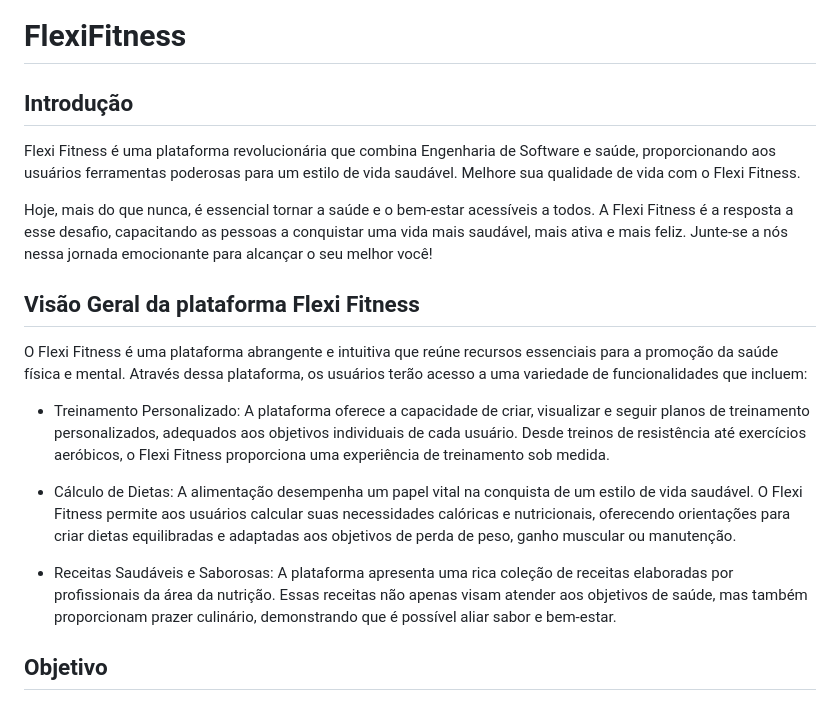
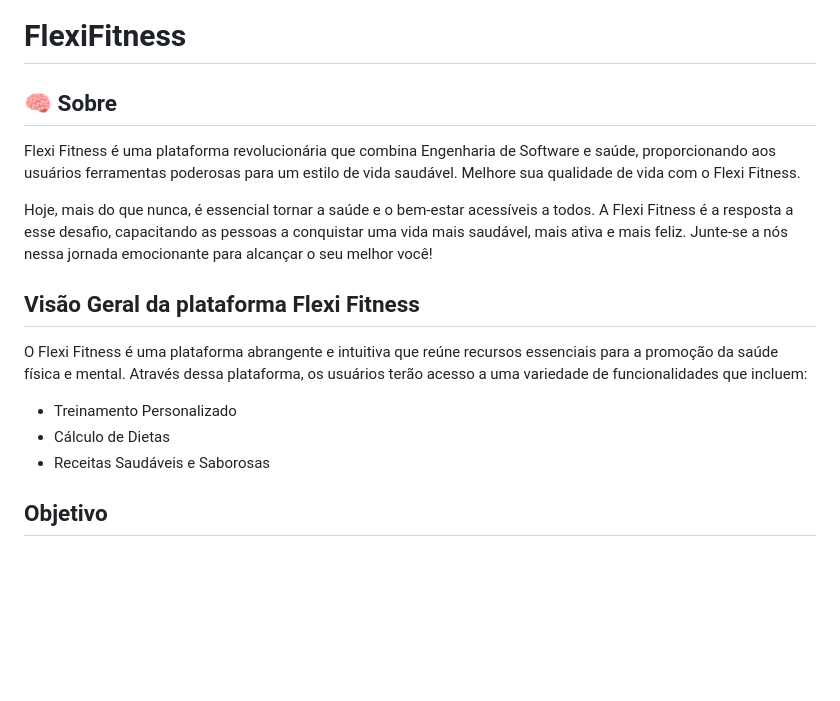
Before and after one commit to MatheusDuarteBR/FlexiFitness, a Markdown page: README.md, the part around the change. Drawn GitHub-style; blank space fills up the shorter version.

```diff
--- a/README.md
+++ b/README.md
@@ -1,7 +1,7 @@
 # FlexiFitness
 
 
-## Introdução
+## 🧠 Sobre
 
 Flexi Fitness é uma plataforma revolucionária que combina Engenharia de Software e saúde, proporcionando aos usuários ferramentas poderosas para um estilo de vida saudável. Melhore sua qualidade de vida com o Flexi Fitness.
 
@@ -10,11 +10,10 @@ Hoje, mais do que nunca, é essencial tornar a saúde e o bem-estar acessíveis
 ## Visão Geral da plataforma Flexi Fitness
 
 O Flexi Fitness é uma plataforma abrangente e intuitiva que reúne recursos essenciais para a promoção da saúde física e mental. Através dessa plataforma, os usuários terão acesso a uma variedade de funcionalidades que incluem:
-- Treinamento Personalizado: A plataforma oferece a capacidade de criar, visualizar e seguir planos de treinamento personalizados, adequados aos objetivos individuais de cada usuário. Desde treinos de resistência até exercícios aeróbicos, o Flexi Fitness proporciona uma experiência de treinamento sob medida.
 
-- Cálculo de Dietas: A alimentação desempenha um papel vital na conquista de um estilo de vida saudável. O Flexi Fitness permite aos usuários calcular suas necessidades calóricas e nutricionais, oferecendo orientações para criar dietas equilibradas e adaptadas aos objetivos de perda de peso, ganho muscular ou manutenção.
-
-- Receitas Saudáveis e Saborosas: A plataforma apresenta uma rica coleção de receitas elaboradas por profissionais da área da nutrição. Essas receitas não apenas visam atender aos objetivos de saúde, mas também proporcionam prazer culinário, demonstrando que é possível aliar sabor e bem-estar.
+- Treinamento Personalizado
+- Cálculo de Dietas
+- Receitas Saudáveis e Saborosas
 
 ## Objetivo
 
```
